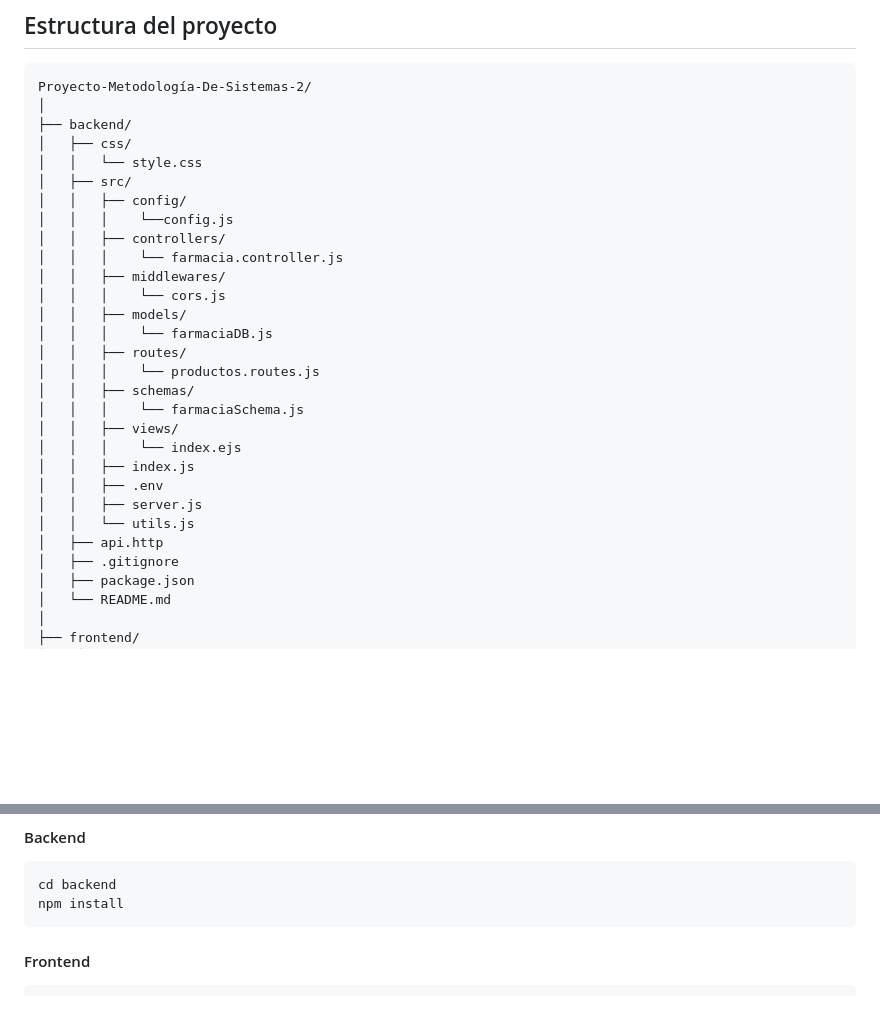
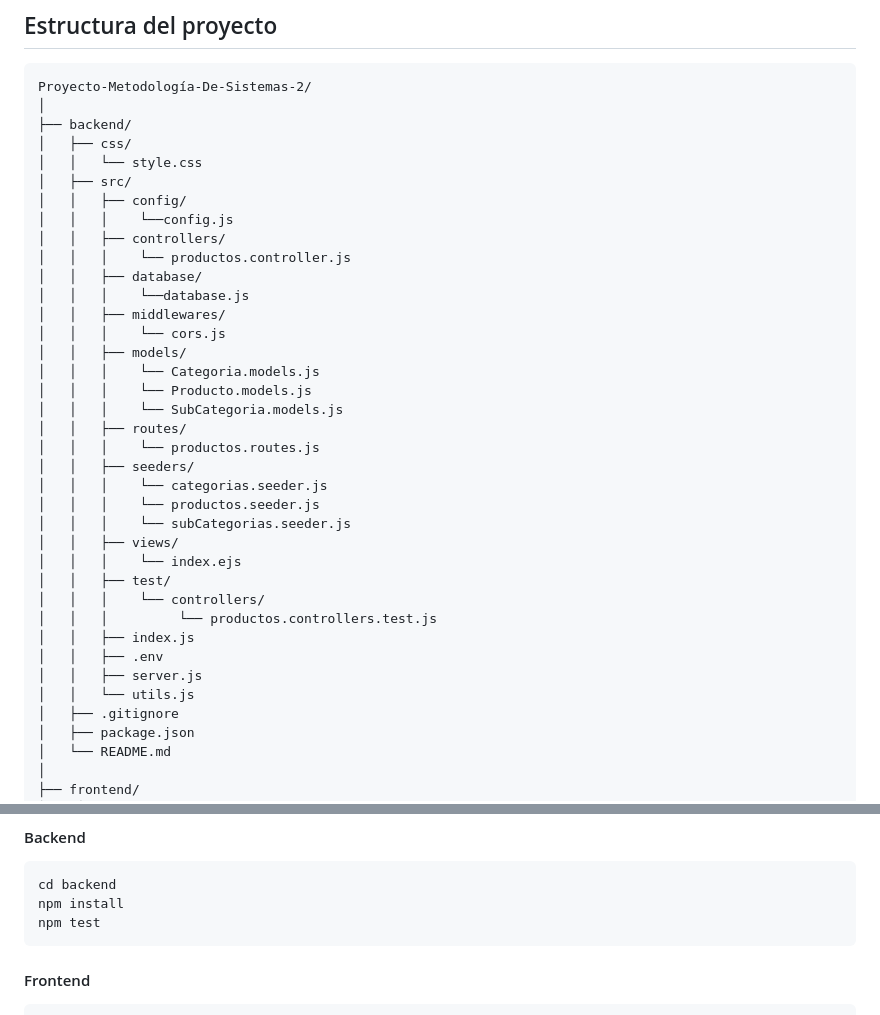
Before and after one commit to ifregeiro/Proyecto-Metodologia-de-Sistemas-2, a Markdown page: README.md, 2 parts joined by grey strips. GitHub-like rendering; blank space fills up the shorter version.

Commit message:
Revise README to reflect updated project structure
Updated file structure and added new controller and model files.

````diff
--- a/README.md
+++ b/README.md
@@ -42,22 +42,30 @@ Proyecto-Metodología-De-Sistemas-2/
 │   │   ├── config/
 │   │   │    └──config.js
 │   │   ├── controllers/
-│   │   │    └── farmacia.controller.js
+│   │   │    └── productos.controller.js
+│   │   ├── database/
+│   │   │    └──database.js
 │   │   ├── middlewares/
 │   │   │    └── cors.js
 │   │   ├── models/
-│   │   │    └── farmaciaDB.js
+│   │   │    └── Categoria.models.js
+│   │   │    └── Producto.models.js
+│   │   │    └── SubCategoria.models.js
 │   │   ├── routes/
 │   │   │    └── productos.routes.js
-│   │   ├── schemas/
-│   │   │    └── farmaciaSchema.js
+│   │   ├── seeders/
+│   │   │    └── categorias.seeder.js
+│   │   │    └── productos.seeder.js
+│   │   │    └── subCategorias.seeder.js
 │   │   ├── views/
 │   │   │    └── index.ejs
+│   │   ├── test/
+│   │   │    └── controllers/
+│   │   │         └── productos.controllers.test.js
 │   │   ├── index.js
 │   │   ├── .env
 │   │   ├── server.js
 │   │   └── utils.js
-│   ├── api.http
 │   ├── .gitignore
 │   ├── package.json
 │   └── README.md
@@ -175,6 +183,7 @@ cd Proyecto-Metodologia-de-Sistemas-2
 ```bash
 cd backend
 npm install
+npm test
 ```
 
 #### Frontend
````
